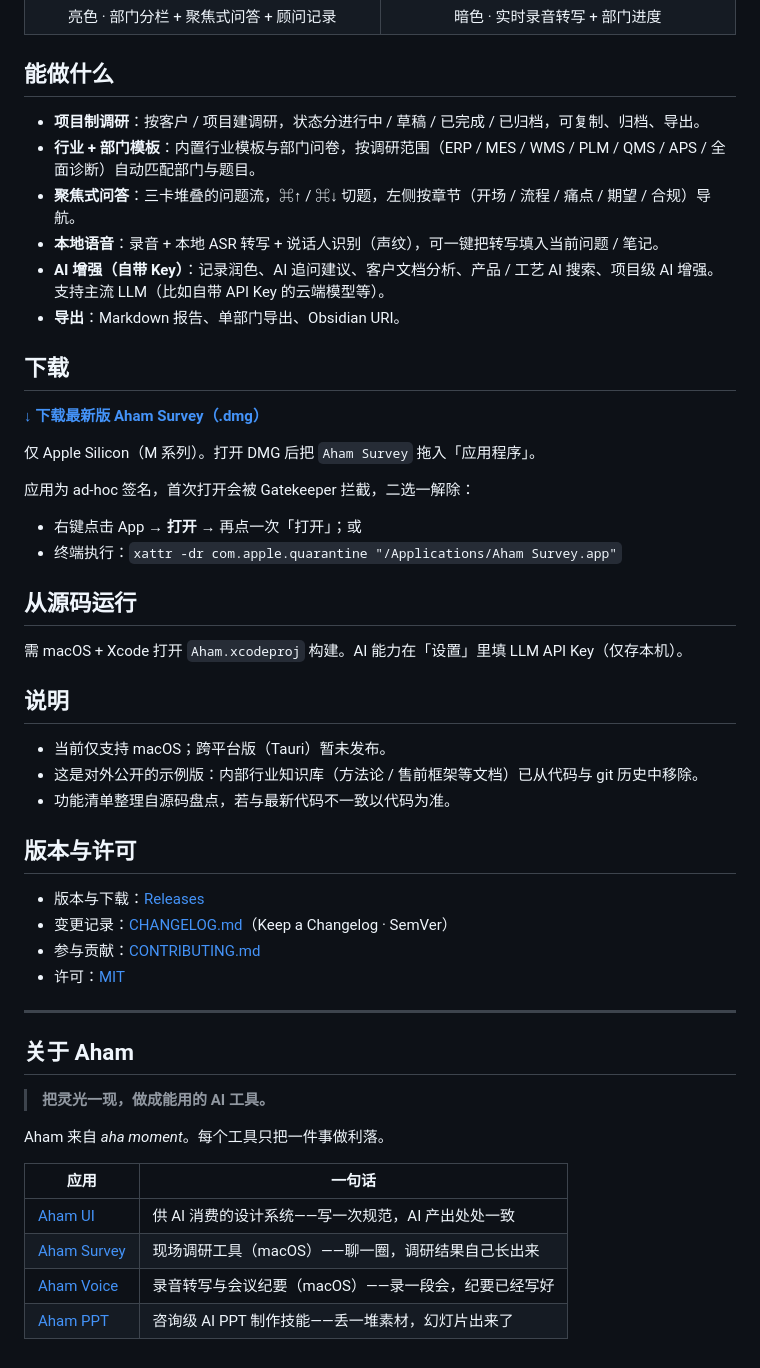
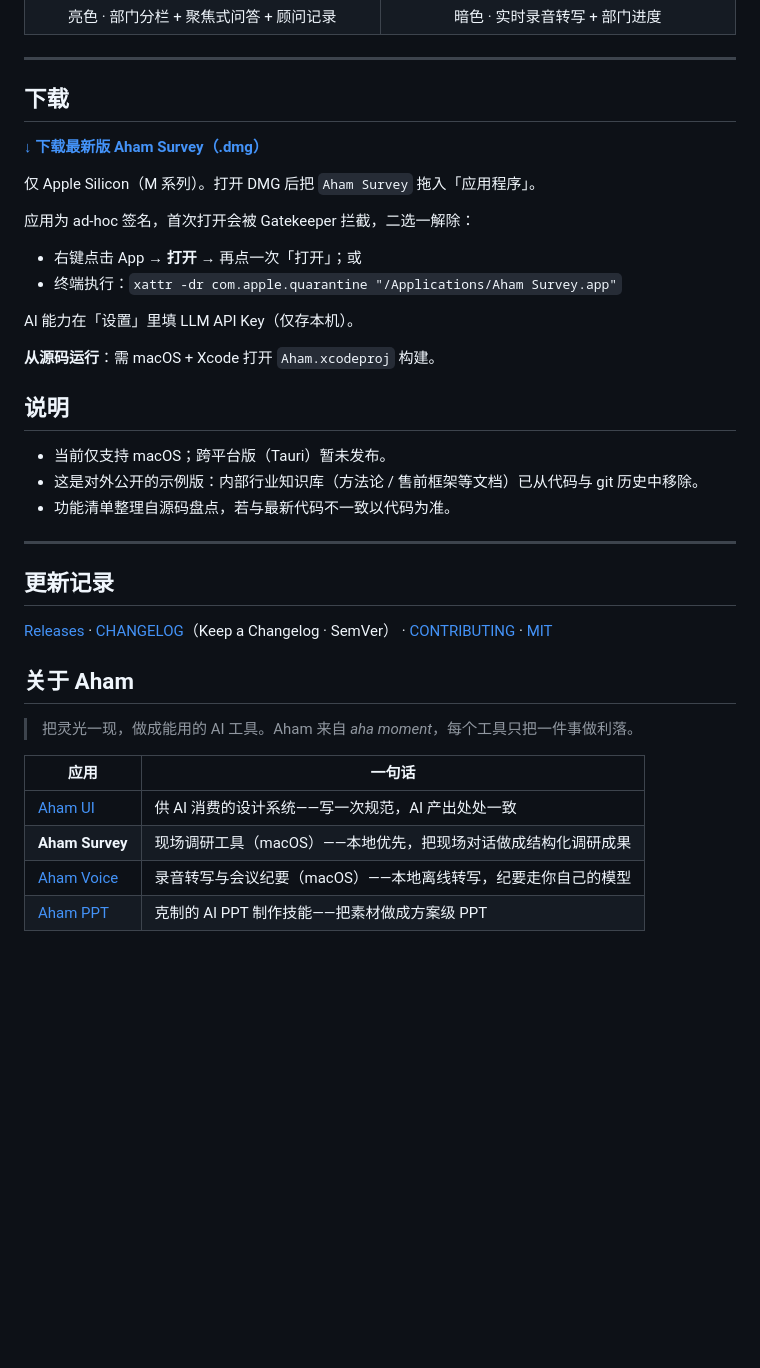
Before and after one commit to li599198347-svg/aham-survey, a Markdown page: README.md, the part around one of its changes. Rendered like a GitHub page; blank space fills up the shorter version.

Commit message:
docs: README 对齐 Aham 系列统一风格（为什么做 / 定位 + 关于 Aham 矩阵统一 + 去营销）
Co-Authored-By: Claude Opus 4.8 <noreply@anthropic.com>

```diff
--- a/README.md
+++ b/README.md
@@ -28,14 +54,7 @@
   </tr>
 </table>
 
-## 能做什么
-
-- **项目制调研**：按客户 / 项目建调研，状态分进行中 / 草稿 / 已完成 / 已归档，可复制、归档、导出。
-- **行业 + 部门模板**：内置行业模板与部门问卷，按调研范围（ERP / MES / WMS / PLM / QMS / APS / 全面诊断）自动匹配部门与题目。
-- **聚焦式问答**：三卡堆叠的问题流，⌘↑ / ⌘↓ 切题，左侧按章节（开场 / 流程 / 痛点 / 期望 / 合规）导航。
-- **本地语音**：录音 + 本地 ASR 转写 + 说话人识别（声纹），可一键把转写填入当前问题 / 笔记。
-- **AI 增强（自带 Key）**：记录润色、AI 追问建议、客户文档分析、产品 / 工艺 AI 搜索、项目级 AI 增强。支持主流 LLM（比如自带 API Key 的云端模型等）。
-- **导出**：Markdown 报告、单部门导出、Obsidian URI。
+---
 
 ## 下载
 
@@ -48,9 +67,9 @@
 - 右键点击 App → **打开** → 再点一次「打开」；或
 - 终端执行：`xattr -dr com.apple.quarantine "/Applications/Aham Survey.app"`
 
-## 从源码运行
+AI 能力在「设置」里填 LLM API Key（仅存本机）。
 
-需 macOS + Xcode 打开 `Aham.xcodeproj` 构建。AI 能力在「设置」里填 LLM API Key（仅存本机）。
+**从源码运行**：需 macOS + Xcode 打开 `Aham.xcodeproj` 构建。
 
 ## 说明
 
@@ -58,24 +77,19 @@
 - 这是对外公开的示例版：内部行业知识库（方法论 / 售前框架等文档）已从代码与 git 历史中移除。
 - 功能清单整理自源码盘点，若与最新代码不一致以代码为准。
 
-## 版本与许可
+---
 
-- 版本与下载：[Releases](https://github.com/li599198347-svg/aham-survey/releases)
-- 变更记录：[CHANGELOG.md](CHANGELOG.md)（Keep a Changelog · SemVer）
-- 参与贡献：[CONTRIBUTING.md](CONTRIBUTING.md)
-- 许可：[MIT](LICENSE)
+## 更新记录
 
----
+[Releases](https://github.com/li599198347-svg/aham-survey/releases) · [CHANGELOG](CHANGELOG.md)（Keep a Changelog · SemVer） · [CONTRIBUTING](CONTRIBUTING.md) · [MIT](LICENSE)
 
 ## 关于 Aham
 
-> **把灵光一现，做成能用的 AI 工具。**
-
-Aham 来自 *aha moment*。每个工具只把一件事做利落。
+> 把灵光一现，做成能用的 AI 工具。Aham 来自 *aha moment*，每个工具只把一件事做利落。
 
 | 应用 | 一句话 |
 |---|---|
 | [Aham UI](https://github.com/li599198347-svg/aham-ui) | 供 AI 消费的设计系统——写一次规范，AI 产出处处一致 |
-| [Aham Survey](https://github.com/li599198347-svg/aham-survey) | 现场调研工具（macOS）——聊一圈，调研结果自己长出来 |
-| [Aham Voice](https://github.com/li599198347-svg/aham-voice) | 录音转写与会议纪要（macOS）——录一段会，纪要已经写好 |
-| [Aham PPT](https://github.com/li599198347-svg/aham-ppt) | 咨询级 AI PPT 制作技能——丢一堆素材，幻灯片出来了 |
+| **Aham Survey** | 现场调研工具（macOS）——本地优先，把现场对话做成结构化调研成果 |
+| [Aham Voice](https://github.com/li599198347-svg/aham-voice) | 录音转写与会议纪要（macOS）——本地离线转写，纪要走你自己的模型 |
+| [Aham PPT](https://github.com/li599198347-svg/aham-ppt) | 克制的 AI PPT 制作技能——把素材做成方案级 PPT |
```
Also changed, not shown: other parts of README.md (+29 -3 lines).
